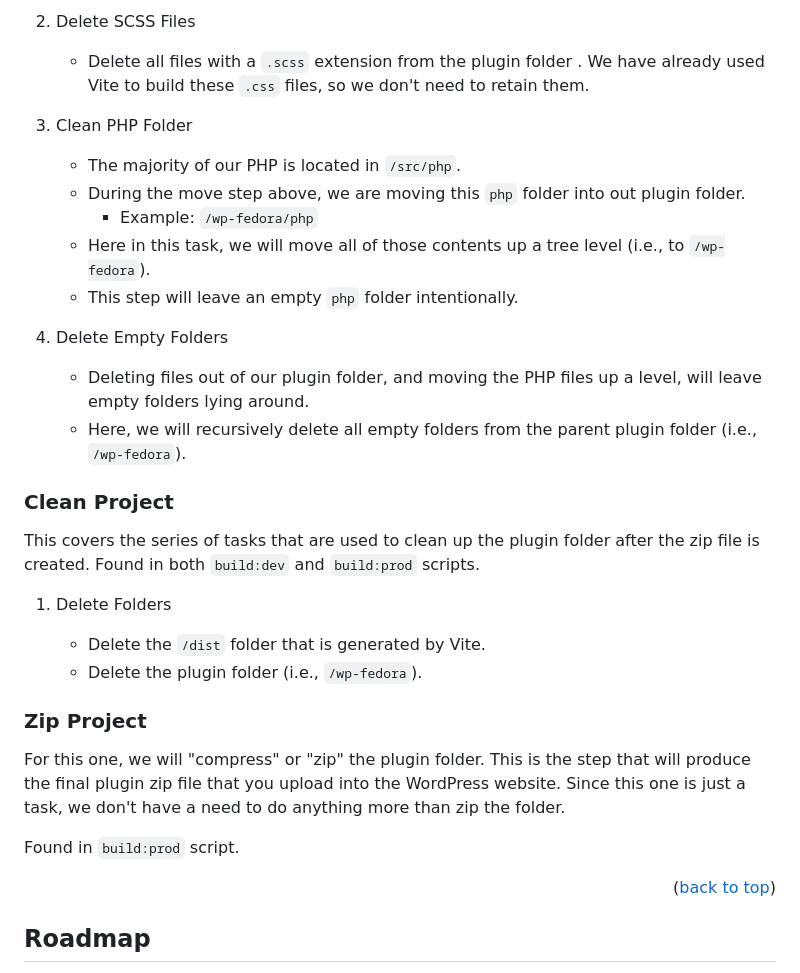
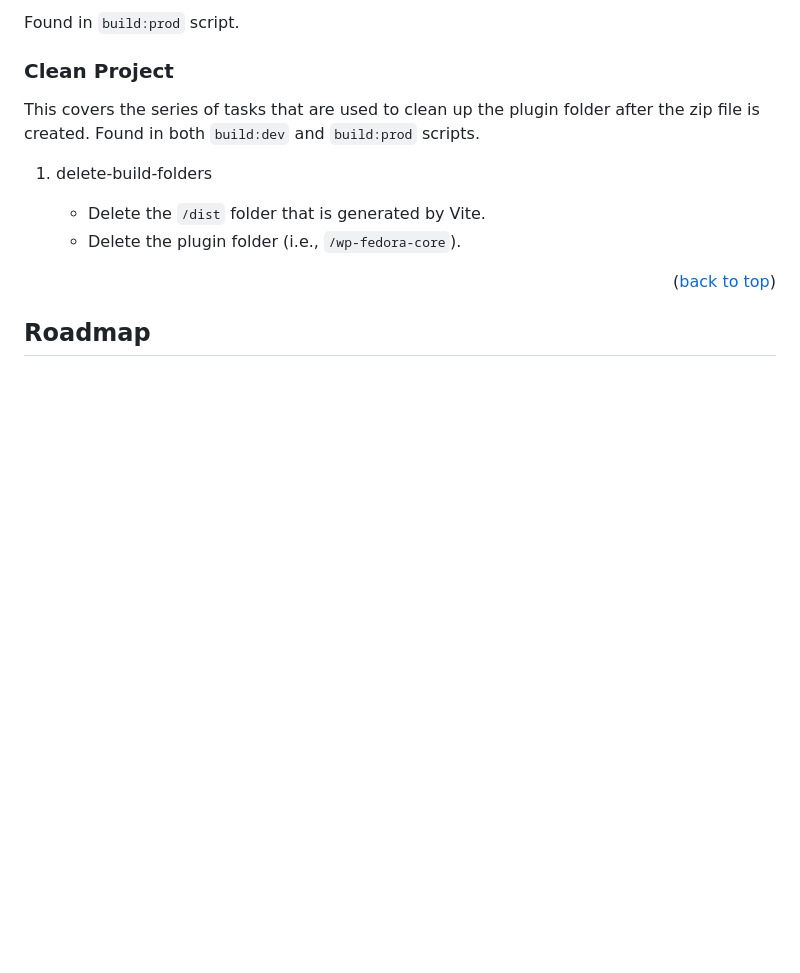
Before and after one commit to WPFedora/WordPress-Fedora, a Markdown page: README.md, the part around one of its changes. Rendered like a GitHub page; blank space fills up the shorter version.

```diff
--- a/README.md
+++ b/README.md
@@ -191,34 +182,13 @@ Removing these files can help reduce clutter, decrease the size of your final bu
-2. Delete SCSS Files
-
-   - Delete all files with a `.scss` extension from the plugin folder . We have already used Vite to build these `.css` files, so we don't need to retain them.
-
-3. Clean PHP Folder
-
-   - The majority of our PHP is located in `/src/php`.
-   - During the move step above, we are moving this `php` folder into out plugin folder.
-     - Example: `/wp-fedora/php`
-   - Here in this task, we will move all of those contents up a tree level (i.e., to `/wp-fedora`).
-   - This step will leave an empty `php` folder intentionally.
-
-4. Delete Empty Folders
-
-   - Deleting files out of our plugin folder, and moving the PHP files up a level, will leave empty folders lying around.
-   - Here, we will recursively delete all empty folders from the parent plugin folder (i.e., `/wp-fedora`).
+Found in `build:prod` script.
 
 ### Clean Project
 
 This covers the series of tasks that are used to clean up the plugin folder after the zip file is created. Found in both `build:dev` and `build:prod` scripts.
 
-1. Delete Folders
+1. delete-build-folders
 
    - Delete the `/dist` folder that is generated by Vite.
-   - Delete the plugin folder (i.e., `/wp-fedora`).
-
-### Zip Project
-
-For this one, we will "compress" or "zip" the plugin folder. This is the step that will produce the final plugin zip file that you upload into the WordPress website. Since this one is just a task, we don't have a need to do anything more than zip the folder.
-
-Found in `build:prod` script.
+   - Delete the plugin folder (i.e., `/wp-fedora-core`).
 
 <p align="right">(<a href="#top">back to top</a>)</p>
 
```
Also changed, not shown: other parts of README.md (+27 -36 lines).
